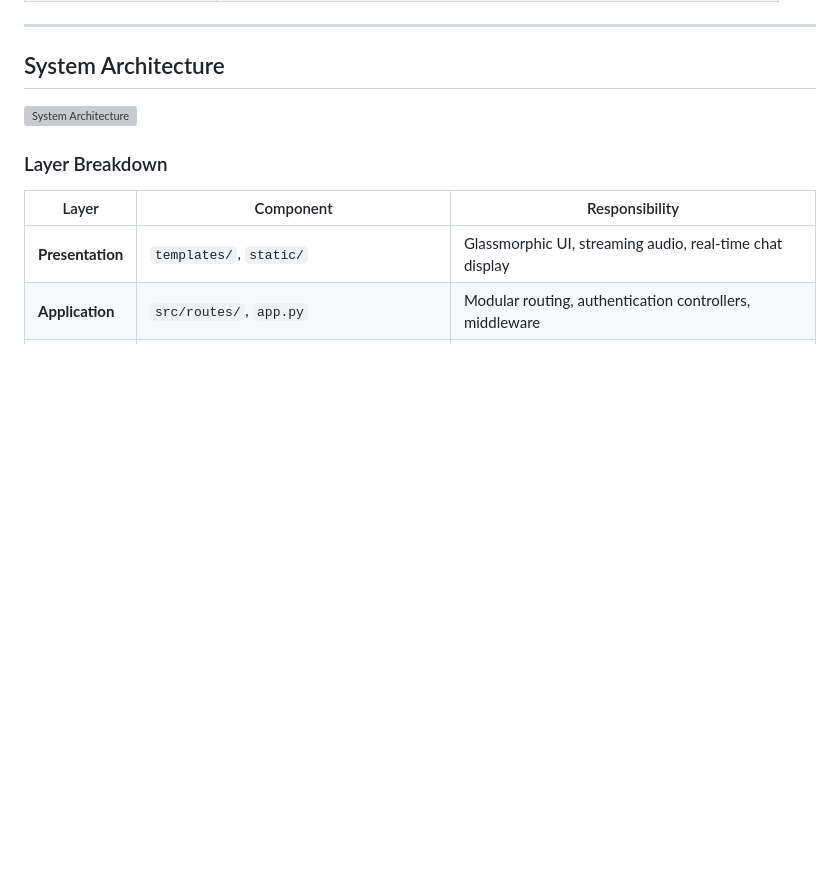
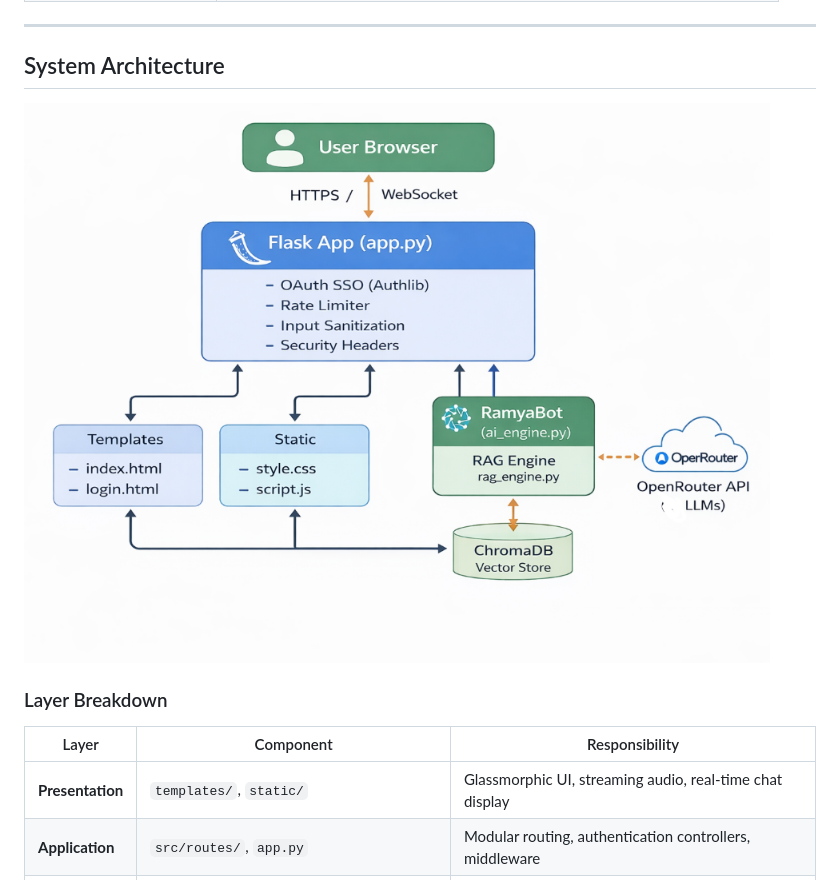
Before and after one commit to balajiabcd/Ramya-Your-Digital-Neighbour, a Markdown page: README.md, the part around the change. Drawn GitHub-style; blank space fills up the shorter version; grey boxes are pictures that could not be loaded.

```diff
--- a/README.md
+++ b/README.md
@@ -64,7 +64,7 @@ The entire stack is containerized with Docker, tested with pytest, and automated
 
 ## System Architecture
 
-![System Architecture](static\app_architeture.png)
+![System Architecture](static/app_architeture.png)
 
 ### Layer Breakdown
 
```
